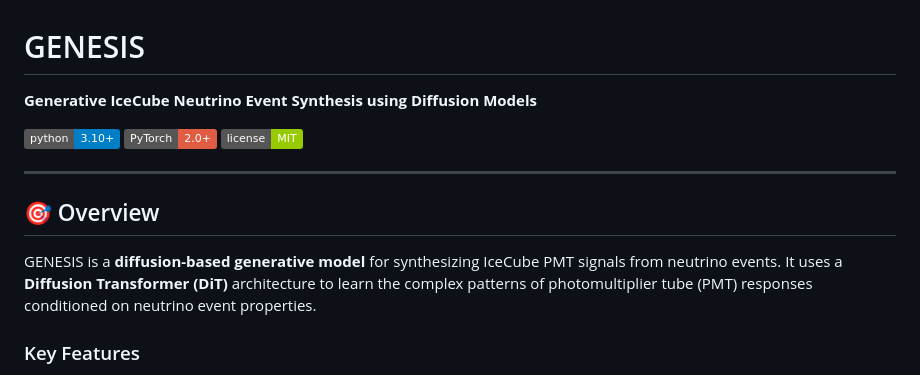
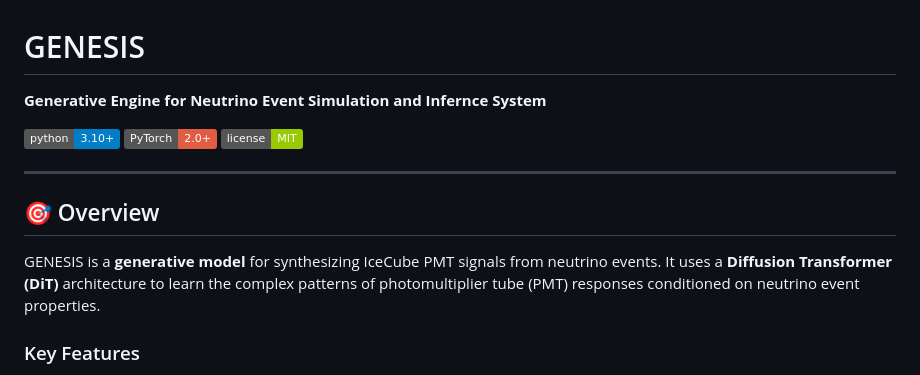
Before and after one commit to pmj0324/GENESIS, a Markdown page: README.md, the part around the change. Drawn GitHub-style; badges without logos.

```diff
--- a/README.md
+++ b/README.md
@@ -1,6 +1,6 @@
 # GENESIS
 
-**Generative IceCube Neutrino Event Synthesis using Diffusion Models**
+**Generative Engine for Neutrino Event Simulation and Infernce System**
 
 [![Python 3.10+](https://img.shields.io/badge/python-3.10+-blue.svg)](https://www.python.org/downloads/)
 [![PyTorch](https://img.shields.io/badge/PyTorch-2.0+-red.svg)](https://pytorch.org/)
@@ -10,7 +10,7 @@
 
 ## 🎯 Overview
 
-GENESIS is a **diffusion-based generative model** for synthesizing IceCube PMT signals from neutrino events. It uses a **Diffusion Transformer (DiT)** architecture to learn the complex patterns of photomultiplier tube (PMT) responses conditioned on neutrino event properties.
+GENESIS is a **generative model** for synthesizing IceCube PMT signals from neutrino events. It uses a **Diffusion Transformer (DiT)** architecture to learn the complex patterns of photomultiplier tube (PMT) responses conditioned on neutrino event properties.
 
 ### Key Features
 
```
